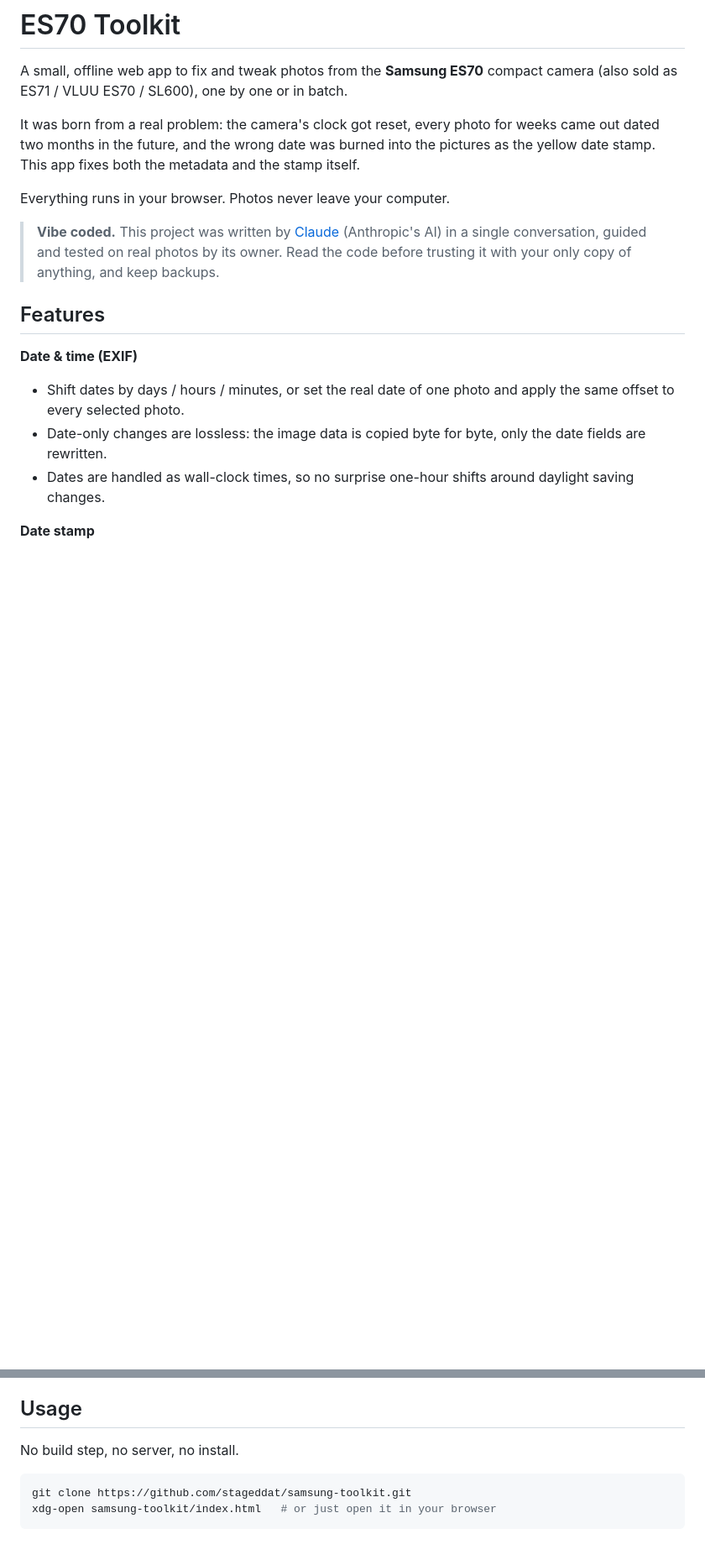
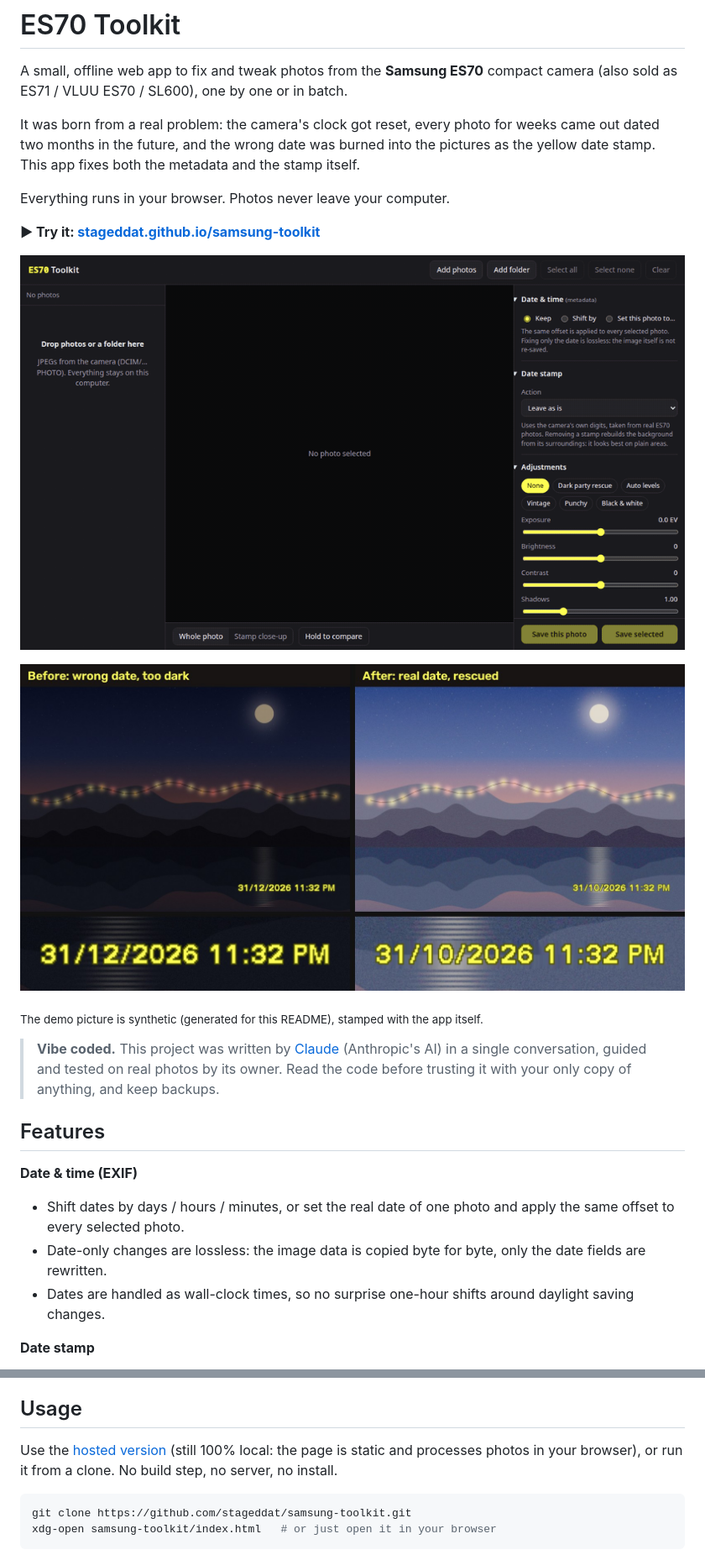
Before and after one commit to stageddat/samsung-toolkit, a Markdown page: README.md, 2 parts joined by grey strips. Shown at 84% size. GitHub-like rendering; pictures changed too: docs/before-after.jpg (added), docs/demo.gif (added); blank space fills up the shorter version.

Commit message:
Add AGPL-3.0 license, demo GIF and before/after showcase
Demo uses a synthetic photo stamped by the app itself. README links
the GitHub Pages version and explains the license, including a note
on AI-written code.

Co-Authored-By: Claude Opus 5.5 <noreply@anthropic.com>

````diff
--- a/README.md
+++ b/README.md
@@ -5,6 +5,14 @@ A small, offline web app to fix and tweak photos from the **Samsung ES70** compa
 It was born from a real problem: the camera's clock got reset, every photo for weeks came out dated two months in the future, and the wrong date was burned into the pictures as the yellow date stamp. This app fixes both the metadata and the stamp itself.
 
 Everything runs in your browser. Photos never leave your computer.
+
+**▶ Try it: [stageddat.github.io/samsung-toolkit](https://stageddat.github.io/samsung-toolkit/)**
+
+![Walkthrough: load a photo, set the real date, replace the stamp, rescue a dark shot](docs/demo.gif)
+
+![Before and after: wrong burned-in date and dark exposure, fixed](docs/before-after.jpg)
+
+<sub>The demo picture is synthetic (generated for this README), stamped with the app itself.</sub>
 
 > **Vibe coded.** This project was written by [Claude](https://claude.com/claude-code) (Anthropic's AI) in a single conversation, guided and tested on real photos by its owner. Read the code before trusting it with your only copy of anything, and keep backups.
 
@@ -36,7 +44,7 @@ Everything runs in your browser. Photos never leave your computer.
 
 ## Usage
 
-No build step, no server, no install.
+Use the [hosted version](https://stageddat.github.io/samsung-toolkit/) (still 100% local: the page is static and processes photos in your browser), or run it from a clone. No build step, no server, no install.
 
 ```sh
 git clone https://github.com/stageddat/samsung-toolkit.git
````
Also changed, not shown: other parts of README.md (+8 -0 lines), 2 other files.
